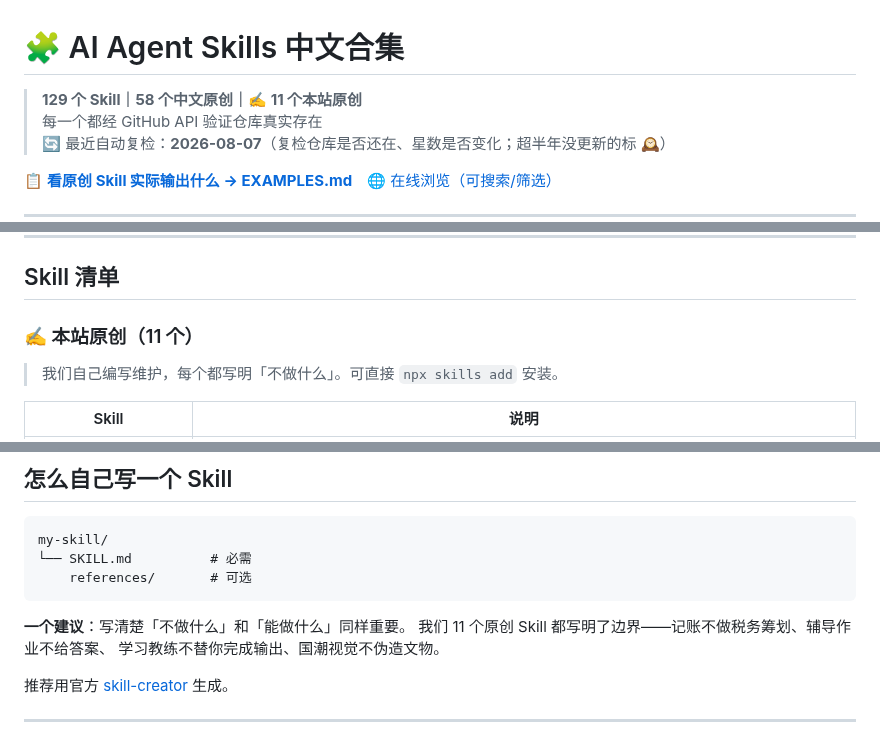
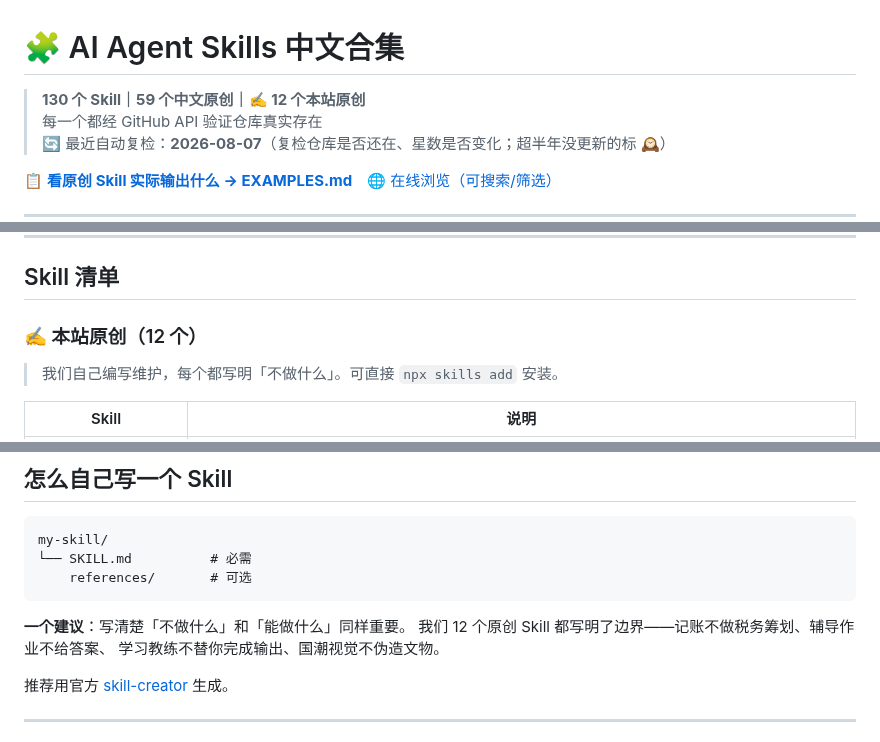
Before and after one commit to sanhuang520-ship-it/awesome-chinese-ai-tools, a Markdown page: SKILLS.md, 3 parts joined by grey strips. Drawn GitHub-style.

Commit message:
docs: 自动重建 SKILLS.md — 130 个 skill / 12 原创

````diff
--- a/SKILLS.md
+++ b/SKILLS.md
@@ -1,6 +1,6 @@
 # 🧩 AI Agent Skills 中文合集
 
-> **129 个 Skill｜58 个中文原创｜✍️ 11 个本站原创**
+> **130 个 Skill｜59 个中文原创｜✍️ 12 个本站原创**
 > 每一个都经 GitHub API 验证仓库真实存在
 > 🔄 最近自动复检：**2026-08-07**（复检仓库是否还在、星数是否变化；超半年没更新的标 🕰）
 
@@ -39,7 +39,7 @@ npx skills add https://github.com/sanhuang520-ship-it/awesome-chinese-ai-tools -
 
 ## Skill 清单
 
-### ✍️ 本站原创（11 个）
+### ✍️ 本站原创（12 个）
 
 > 我们自己编写维护，每个都写明「不做什么」。可直接 `npx skills add` 安装。
 
@@ -211,7 +212,7 @@ my-skill/
 ```
 
 **一个建议**：写清楚「不做什么」和「能做什么」同样重要。
-我们 11 个原创 Skill 都写明了边界——记账不做税务筹划、辅导作业不给答案、
+我们 12 个原创 Skill 都写明了边界——记账不做税务筹划、辅导作业不给答案、
 学习教练不替你完成输出、国潮视觉不伪造文物。
 
 推荐用官方 [skill-creator](https://github.com/anthropics/skills/tree/main/skills/skill-creator) 生成。
````
Also changed, not shown: other parts of SKILLS.md (+2 -1 lines).
